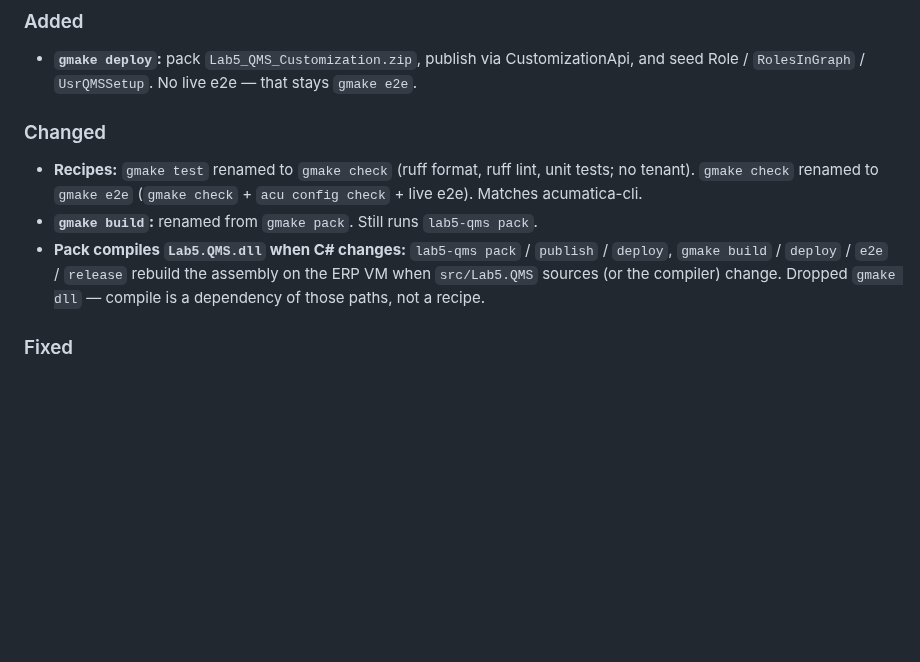
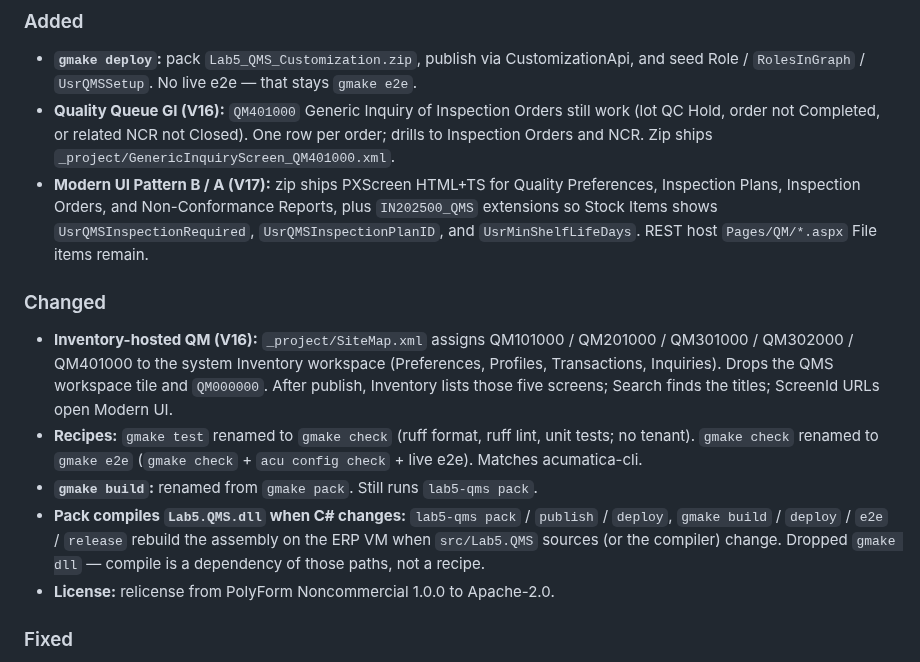
Before and after one commit to kborovik/acu-custom-qms, a Markdown page: CHANGELOG.md, the part around the change. Drawn GitHub-style; blank space fills up the shorter version.

Commit message:
docs: changelog Unreleased for inventory-hosted QM and deploy

```diff
--- a/CHANGELOG.md
+++ b/CHANGELOG.md
@@ -7,9 +7,24 @@
 - **`gmake deploy`:** pack `Lab5_QMS_Customization.zip`, publish via
   CustomizationApi, and seed Role / `RolesInGraph` / `UsrQMSSetup`. No
   live e2e — that stays `gmake e2e`.
+- **Quality Queue GI (V16):** `QM401000` Generic Inquiry of Inspection
+  Orders still work (lot QC Hold, order not Completed, or related NCR
+  not Closed). One row per order; drills to Inspection Orders and NCR.
+  Zip ships `_project/GenericInquiryScreen_QM401000.xml`.
+- **Modern UI Pattern B / A (V17):** zip ships PXScreen HTML+TS for
+  Quality Preferences, Inspection Plans, Inspection Orders, and
+  Non-Conformance Reports, plus `IN202500_QMS` extensions so Stock Items
+  shows `UsrQMSInspectionRequired`, `UsrQMSInspectionPlanID`, and
+  `UsrMinShelfLifeDays`. REST host `Pages/QM/*.aspx` File items remain.
 
 ### Changed
 
+- **Inventory-hosted QM (V16):** `_project/SiteMap.xml` assigns
+  QM101000 / QM201000 / QM301000 / QM302000 / QM401000 to the system
+  Inventory workspace (Preferences, Profiles, Transactions, Inquiries).
+  Drops the QMS workspace tile and `QM000000`. After publish, Inventory
+  lists those five screens; Search finds the titles; ScreenId URLs open
+  Modern UI.
 - **Recipes:** `gmake test` renamed to `gmake check` (ruff format, ruff
   lint, unit tests; no tenant). `gmake check` renamed to `gmake e2e`
   (`gmake check` + `acu config check` + live e2e). Matches acumatica-cli.
@@ -20,6 +35,7 @@
   rebuild the assembly on the ERP VM when `src/Lab5.QMS` sources (or the
   compiler) change. Dropped `gmake dll` — compile is a dependency of
   those paths, not a recipe.
+- **License:** relicense from PolyForm Noncommercial 1.0.0 to Apache-2.0.
 
 ### Fixed
 
```
